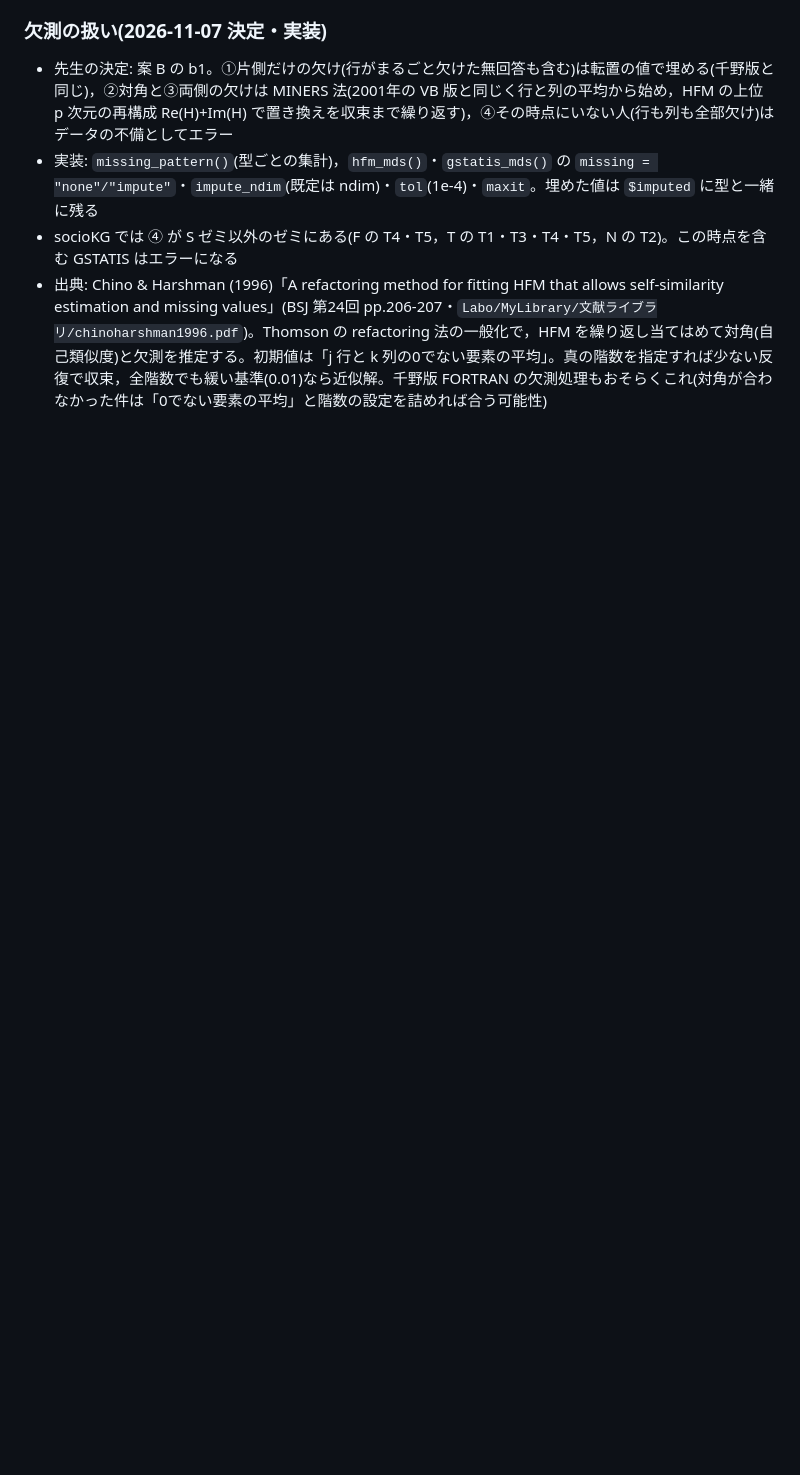
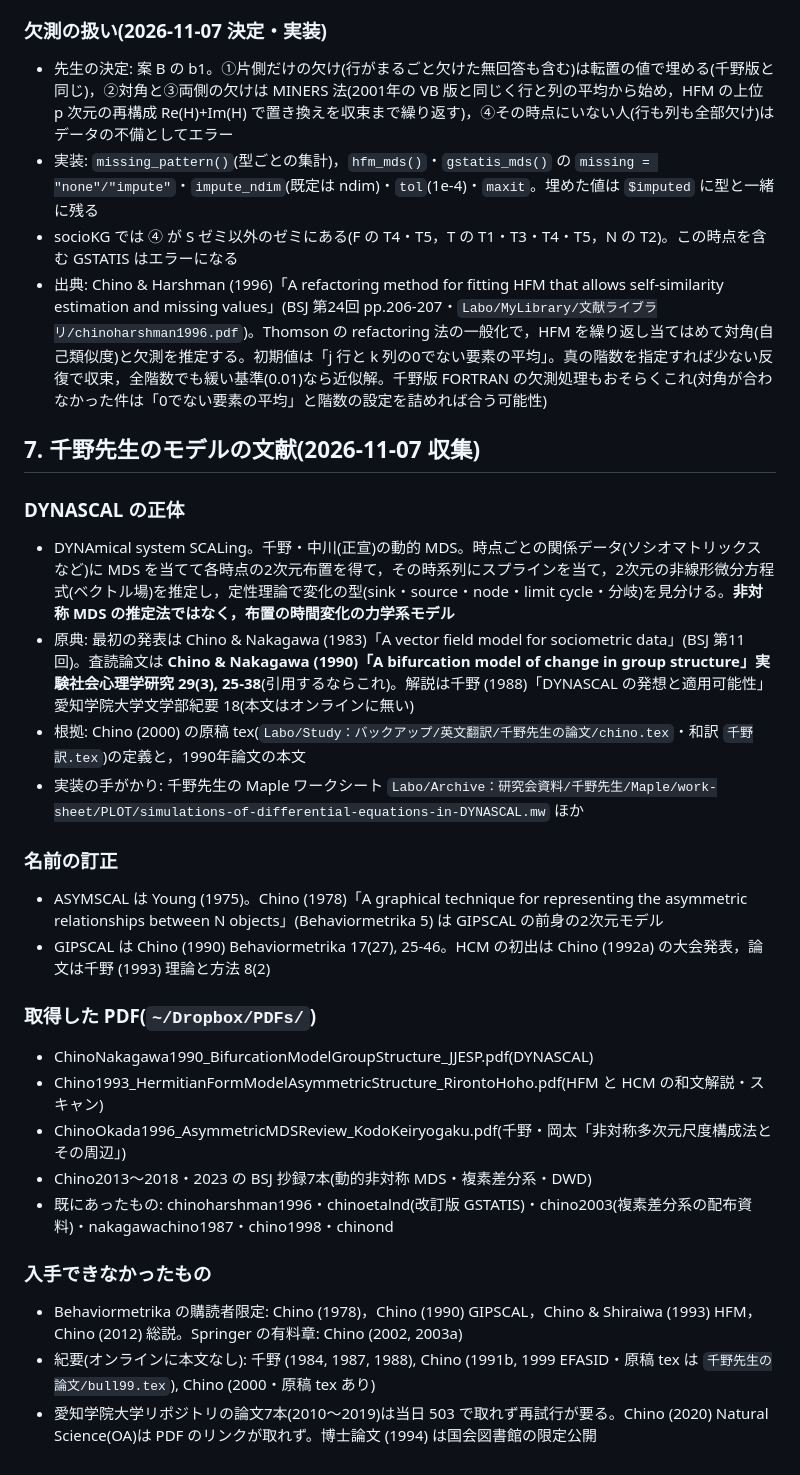
Before and after one commit to kosugitti/mdspace, a Markdown page: develop/設計メモ_20261107.md, the part around the change. Drawn GitHub-style; blank space fills up the shorter version.

Commit message:
設計メモ: 千野先生のモデルの文献と DYNASCAL の正体
Co-Authored-By: Claude Opus 5.5 <noreply@anthropic.com>
Claude-Session: https://claude.ai/code/session_01TnWtpZ6AjyJgye3ZeqfrPR

```diff
--- a/develop/設計メモ_20261107.md
+++ b/develop/設計メモ_20261107.md
@@ -121,3 +121,27 @@ https://nasyms.shinyapps.io/nASYMS/ 。マニュアル(2024-10)は `develop/refe
 - 実装: `missing_pattern()`(型ごとの集計)，`hfm_mds()`・`gstatis_mds()` の `missing = "none"/"impute"`・`impute_ndim`(既定は ndim)・`tol`(1e-4)・`maxit`。埋めた値は `$imputed` に型と一緒に残る
 - socioKG では ④ が S ゼミ以外のゼミにある(F の T4・T5，T の T1・T3・T4・T5，N の T2)。この時点を含む GSTATIS はエラーになる
 - 出典: Chino & Harshman (1996)「A refactoring method for fitting HFM that allows self-similarity estimation and missing values」(BSJ 第24回 pp.206-207・`Labo/MyLibrary/文献ライブラリ/chinoharshman1996.pdf`)。Thomson の refactoring 法の一般化で，HFM を繰り返し当てはめて対角(自己類似度)と欠測を推定する。初期値は「j 行と k 列の0でない要素の平均」。真の階数を指定すれば少ない反復で収束，全階数でも緩い基準(0.01)なら近似解。千野版 FORTRAN の欠測処理もおそらくこれ(対角が合わなかった件は「0でない要素の平均」と階数の設定を詰めれば合う可能性)
+
+## 7. 千野先生のモデルの文献(2026-11-07 収集)
+
+### DYNASCAL の正体
+- DYNAmical system SCALing。千野・中川(正宣)の動的 MDS。時点ごとの関係データ(ソシオマトリックスなど)に MDS を当てて各時点の2次元布置を得て，その時系列にスプラインを当て，2次元の非線形微分方程式(ベクトル場)を推定し，定性理論で変化の型(sink・source・node・limit cycle・分岐)を見分ける。**非対称 MDS の推定法ではなく，布置の時間変化の力学系モデル**
+- 原典: 最初の発表は Chino & Nakagawa (1983)「A vector field model for sociometric data」(BSJ 第11回)。査読論文は **Chino & Nakagawa (1990)「A bifurcation model of change in group structure」実験社会心理学研究 29(3), 25-38**(引用するならこれ)。解説は千野 (1988)「DYNASCAL の発想と適用可能性」愛知学院大学文学部紀要 18(本文はオンラインに無い)
+- 根拠: Chino (2000) の原稿 tex(`Labo/Study：バックアップ/英文翻訳/千野先生の論文/chino.tex`・和訳 `千野訳.tex`)の定義と，1990年論文の本文
+- 実装の手がかり: 千野先生の Maple ワークシート `Labo/Archive：研究会資料/千野先生/Maple/work-sheet/PLOT/simulations-of-differential-equations-in-DYNASCAL.mw` ほか
+
+### 名前の訂正
+- ASYMSCAL は Young (1975)。Chino (1978)「A graphical technique for representing the asymmetric relationships between N objects」(Behaviormetrika 5) は GIPSCAL の前身の2次元モデル
+- GIPSCAL は Chino (1990) Behaviormetrika 17(27), 25-46。HCM の初出は Chino (1992a) の大会発表，論文は千野 (1993) 理論と方法 8(2)
+
+### 取得した PDF(`~/Dropbox/PDFs/`)
+- ChinoNakagawa1990_BifurcationModelGroupStructure_JJESP.pdf(DYNASCAL)
+- Chino1993_HermitianFormModelAsymmetricStructure_RirontoHoho.pdf(HFM と HCM の和文解説・スキャン)
+- ChinoOkada1996_AsymmetricMDSReview_KodoKeiryogaku.pdf(千野・岡太「非対称多次元尺度構成法とその周辺」)
+- Chino2013〜2018・2023 の BSJ 抄録7本(動的非対称 MDS・複素差分系・DWD)
+- 既にあったもの: chinoharshman1996・chinoetalnd(改訂版 GSTATIS)・chino2003(複素差分系の配布資料)・nakagawachino1987・chino1998・chinond
+
+### 入手できなかったもの
+- Behaviormetrika の購読者限定: Chino (1978)，Chino (1990) GIPSCAL，Chino & Shiraiwa (1993) HFM，Chino (2012) 総説。Springer の有料章: Chino (2002, 2003a)
+- 紀要(オンラインに本文なし): 千野 (1984, 1987, 1988), Chino (1991b, 1999 EFASID・原稿 tex は `千野先生の論文/bull99.tex`), Chino (2000・原稿 tex あり)
+- 愛知学院大学リポジトリの論文7本(2010〜2019)は当日 503 で取れず再試行が要る。Chino (2020) Natural Science(OA)は PDF のリンクが取れず。博士論文 (1994) は国会図書館の限定公開
```
